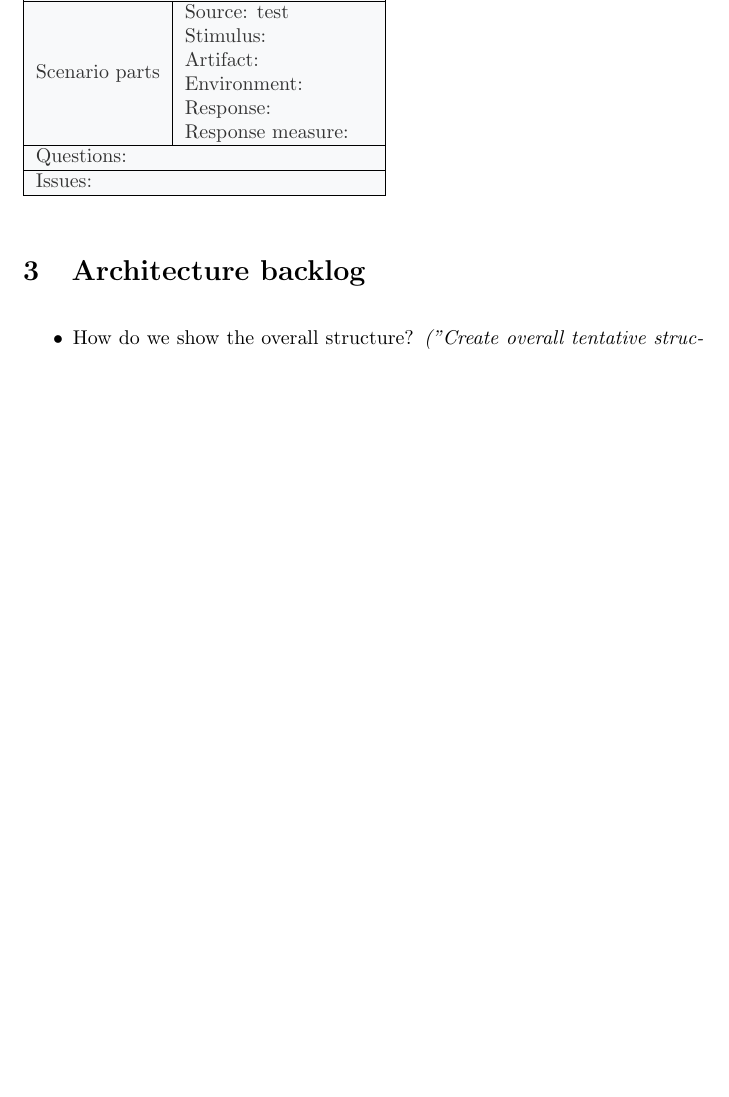
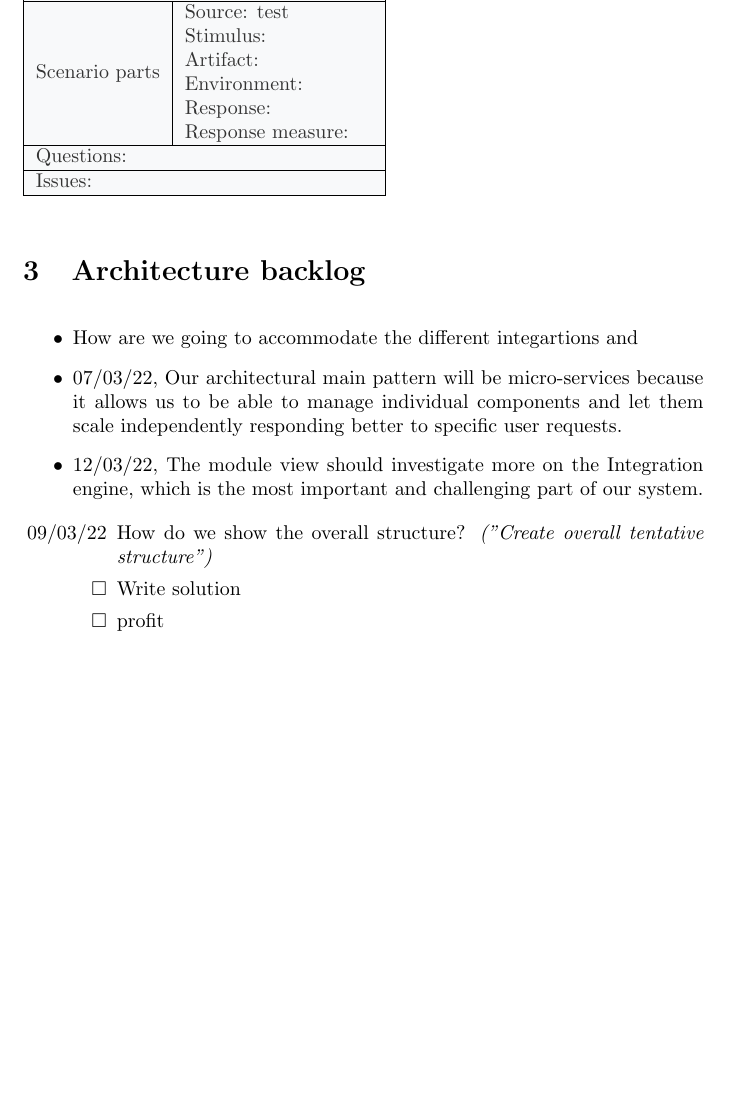
Before and after one commit to gianmarcomurru/Software_Architecture_1, a LaTeX document (main.tex): part of page 19 of 19, cut so that both start at the same text, the shorter picture padded with empty space. Compiled offline with pdfLaTeX.

Commit message:
Updates from Overleaf

```diff
--- a/main.tex
+++ b/main.tex
@@ -166,6 +177,18 @@ The system should give an overview of a citizen's financial status, which includ
 
 \section{Architecture backlog}
 \begin{itemize}
-    \item How do we show the overall structure? \textit{("Create overall tentative structure")}
-    \item
+    \item How are we going to accommodate the different integartions and
+    \item 07/03/22, Our architectural main pattern will be micro-services because it allows us to be able to manage individual components and let them scale independently responding better to specific user requests.
+    \item 12/03/22, The module view should investigate more on the Integration engine, which is the most important and challenging part of our system.
 \end{itemize}
+
+%[\done] and [\wontfix]
+
+\begin{itemize}
+  \begin{todolist}
+  \item [09/03/22] How do we show the overall structure? \textit{("Create overall tentative structure")}
+  \item Write solution
+  \item profit
+  \end{todolist}
+\end{itemize}
+\end{document}
```
Also changed, not shown: main.tex (17 more changed lines).
